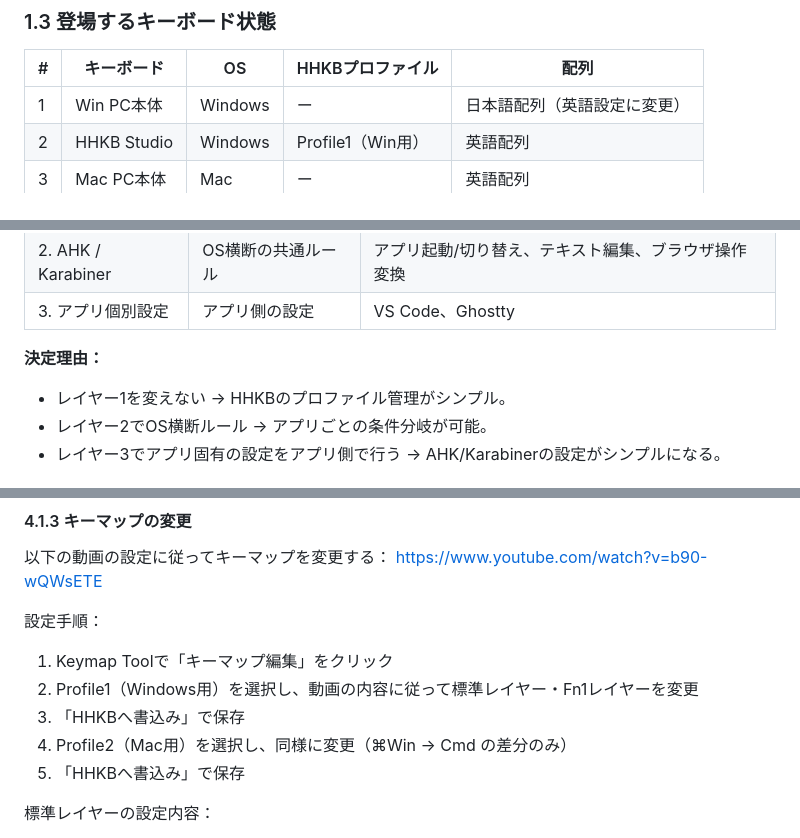
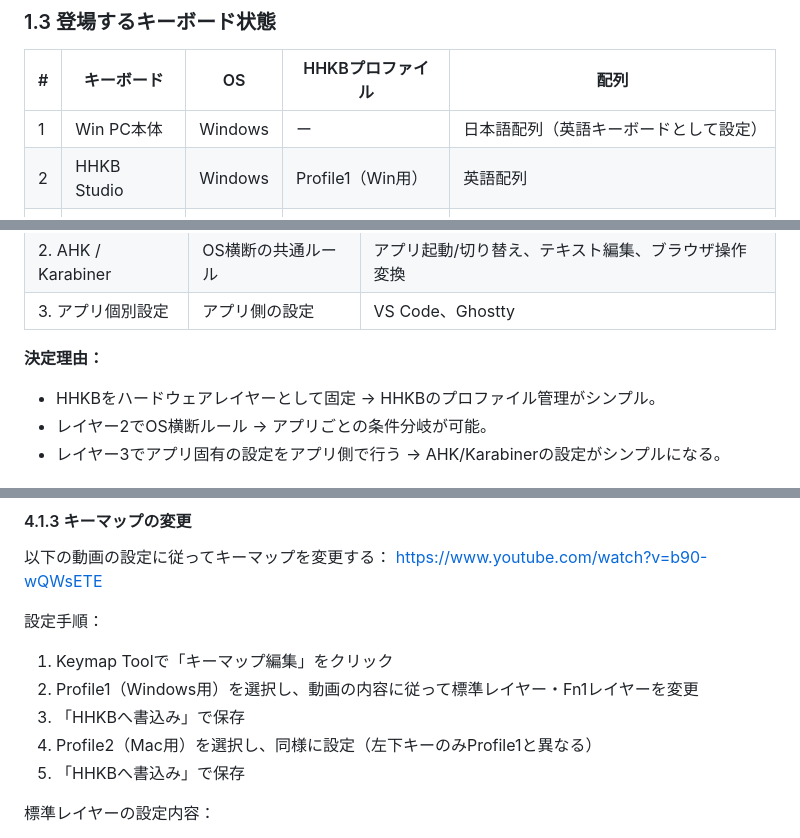
Before and after one commit to kiyohome/outputs, a Markdown page: cross-platform-key-bindings-with-hhkb/hhkb-keybinding-design.md, 3 parts joined by grey strips. Drawn GitHub-style.

Commit message:
docs: fix remaining from-scratch framing issues found in full review
- section 1.3: "英語設定に変更" → "英語キーボードとして設定"
- section 3.1: "レイヤー1を変えない" → "HHKBをハードウェアレイヤーとして固定"
- section 4.1.3: "同様に変更（差分のみ）" → "同様に設定（Profile1と異なる箇所のみ）"
- section 4.3.5: "代替済み" → "代替"

Co-Authored-By: Claude Sonnet 4.6 <noreply@anthropic.com>

```diff
--- a/cross-platform-key-bindings-with-hhkb/hhkb-keybinding-design.md
+++ b/cross-platform-key-bindings-with-hhkb/hhkb-keybinding-design.md
@@ -23,7 +23,7 @@ HHKB Studioを Windows / Mac の両OSで使用する際に、頻繁に使う操
 
 | # | キーボード | OS | HHKBプロファイル | 配列 |
 |---|-----------|-----|-----------------|------|
-| 1 | Win PC本体 | Windows | ー | 日本語配列（英語設定に変更） |
+| 1 | Win PC本体 | Windows | ー | 日本語配列（英語キーボードとして設定） |
 | 2 | HHKB Studio | Windows | Profile1（Win用） | 英語配列 |
 | 3 | Mac PC本体 | Mac | ー | 英語配列 |
 | 4 | HHKB Studio | Mac | Profile2（Mac用） | 英語配列 |
@@ -147,7 +147,7 @@ HHKBはProfile1/2でキー配置が異なるため（左下Cmd/Optの位置が
 | 3. アプリ個別設定 | アプリ側の設定 | VS Code、Ghostty |
 
 **決定理由：**
-- レイヤー1を変えない → HHKBのプロファイル管理がシンプル。
+- HHKBをハードウェアレイヤーとして固定 → HHKBのプロファイル管理がシンプル。
 - レイヤー2でOS横断ルール → アプリごとの条件分岐が可能。
 - レイヤー3でアプリ固有の設定をアプリ側で行う → AHK/Karabinerの設定がシンプルになる。
 
@@ -346,7 +346,7 @@ https://www.youtube.com/watch?v=b90-wQWsETE
 1. Keymap Toolで「キーマップ編集」をクリック
 2. Profile1（Windows用）を選択し、動画の内容に従って標準レイヤー・Fn1レイヤーを変更
 3. 「HHKBへ書込み」で保存
-4. Profile2（Mac用）を選択し、同様に変更（⌘Win → Cmd の差分のみ）
+4. Profile2（Mac用）を選択し、同様に設定（左下キーのみProfile1と異なる）
 5. 「HHKBへ書込み」で保存
 
 標準レイヤーの設定内容：
```
Also changed, not shown: other parts of cross-platform-key-bindings-with-hhkb/hhkb-keybinding-design.md (+1 -1 lines).
